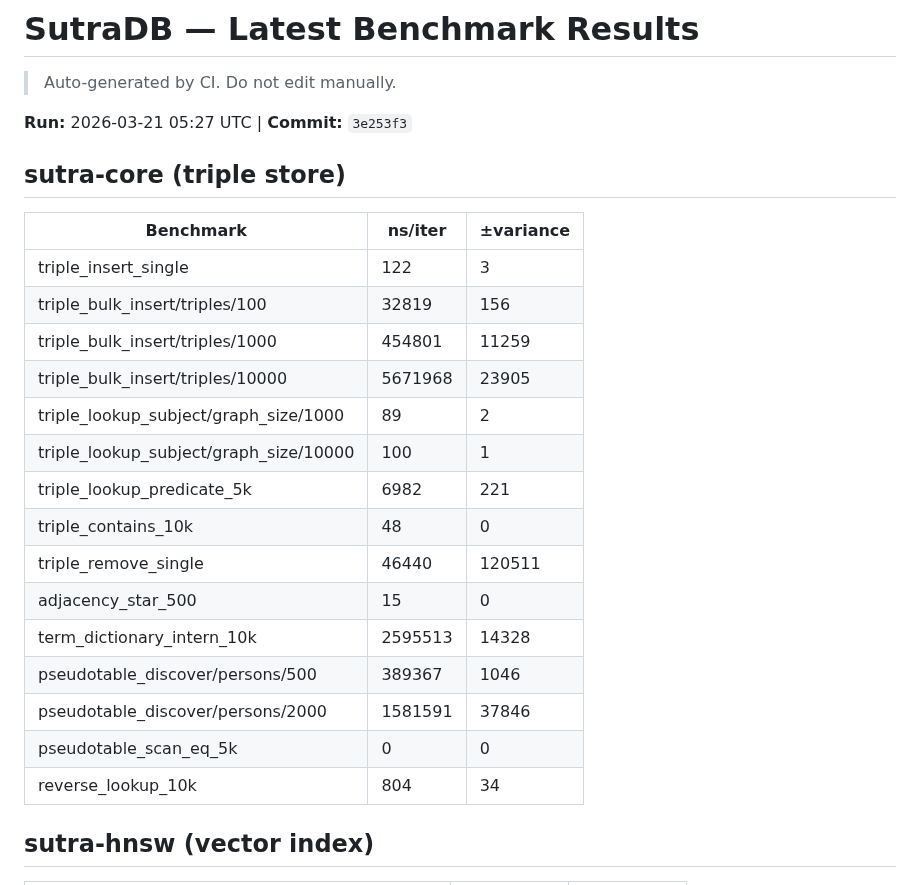
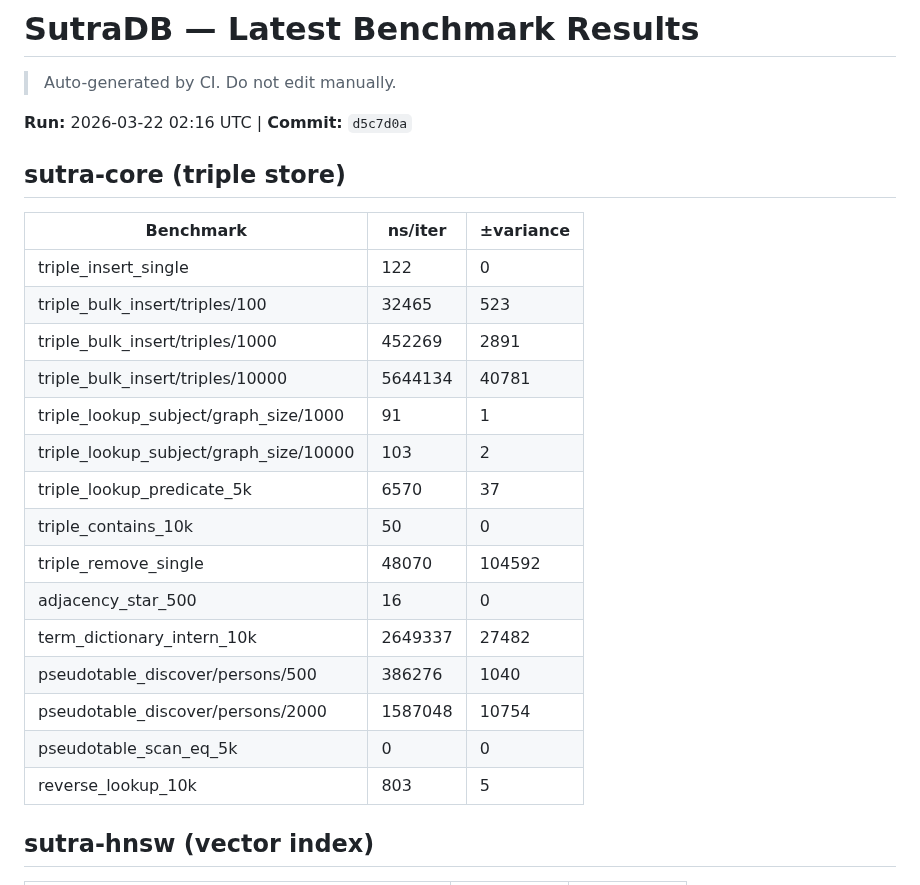
Before and after one commit to EmmaLeonhart/SutraDB, a Markdown page: benchmarks/LATEST.md, the part around one of its changes. Rendered like a GitHub page.

```diff
--- a/benchmarks/LATEST.md
+++ b/benchmarks/LATEST.md
@@ -2,27 +2,27 @@
 
 > Auto-generated by CI. Do not edit manually.
 
-**Run:** 2026-03-21 05:27 UTC | **Commit:** `3e253f3`
+**Run:** 2026-03-22 02:16 UTC | **Commit:** `d5c7d0a`
 
 ## sutra-core (triple store)
 
 | Benchmark | ns/iter | ±variance |
 |-----------|---------|-----------|
-| triple_insert_single | 122 | 3 |
-| triple_bulk_insert/triples/100 | 32819 | 156 |
-| triple_bulk_insert/triples/1000 | 454801 | 11259 |
-| triple_bulk_insert/triples/10000 | 5671968 | 23905 |
-| triple_lookup_subject/graph_size/1000 | 89 | 2 |
-| triple_lookup_subject/graph_size/10000 | 100 | 1 |
-| triple_lookup_predicate_5k | 6982 | 221 |
-| triple_contains_10k | 48 | 0 |
-| triple_remove_single | 46440 | 120511 |
-| adjacency_star_500 | 15 | 0 |
-| term_dictionary_intern_10k | 2595513 | 14328 |
-| pseudotable_discover/persons/500 | 389367 | 1046 |
-| pseudotable_discover/persons/2000 | 1581591 | 37846 |
+| triple_insert_single | 122 | 0 |
+| triple_bulk_insert/triples/100 | 32465 | 523 |
+| triple_bulk_insert/triples/1000 | 452269 | 2891 |
+| triple_bulk_insert/triples/10000 | 5644134 | 40781 |
+| triple_lookup_subject/graph_size/1000 | 91 | 1 |
+| triple_lookup_subject/graph_size/10000 | 103 | 2 |
+| triple_lookup_predicate_5k | 6570 | 37 |
+| triple_contains_10k | 50 | 0 |
+| triple_remove_single | 48070 | 104592 |
+| adjacency_star_500 | 16 | 0 |
+| term_dictionary_intern_10k | 2649337 | 27482 |
+| pseudotable_discover/persons/500 | 386276 | 1040 |
+| pseudotable_discover/persons/2000 | 1587048 | 10754 |
 | pseudotable_scan_eq_5k | 0 | 0 |
-| reverse_lookup_10k | 804 | 34 |
+| reverse_lookup_10k | 803 | 5 |
 
 ## sutra-hnsw (vector index)
 
```
Also changed, not shown: other parts of benchmarks/LATEST.md (+46 -46 lines), benchmarks/HISTORY.md (+75 -0 lines).
